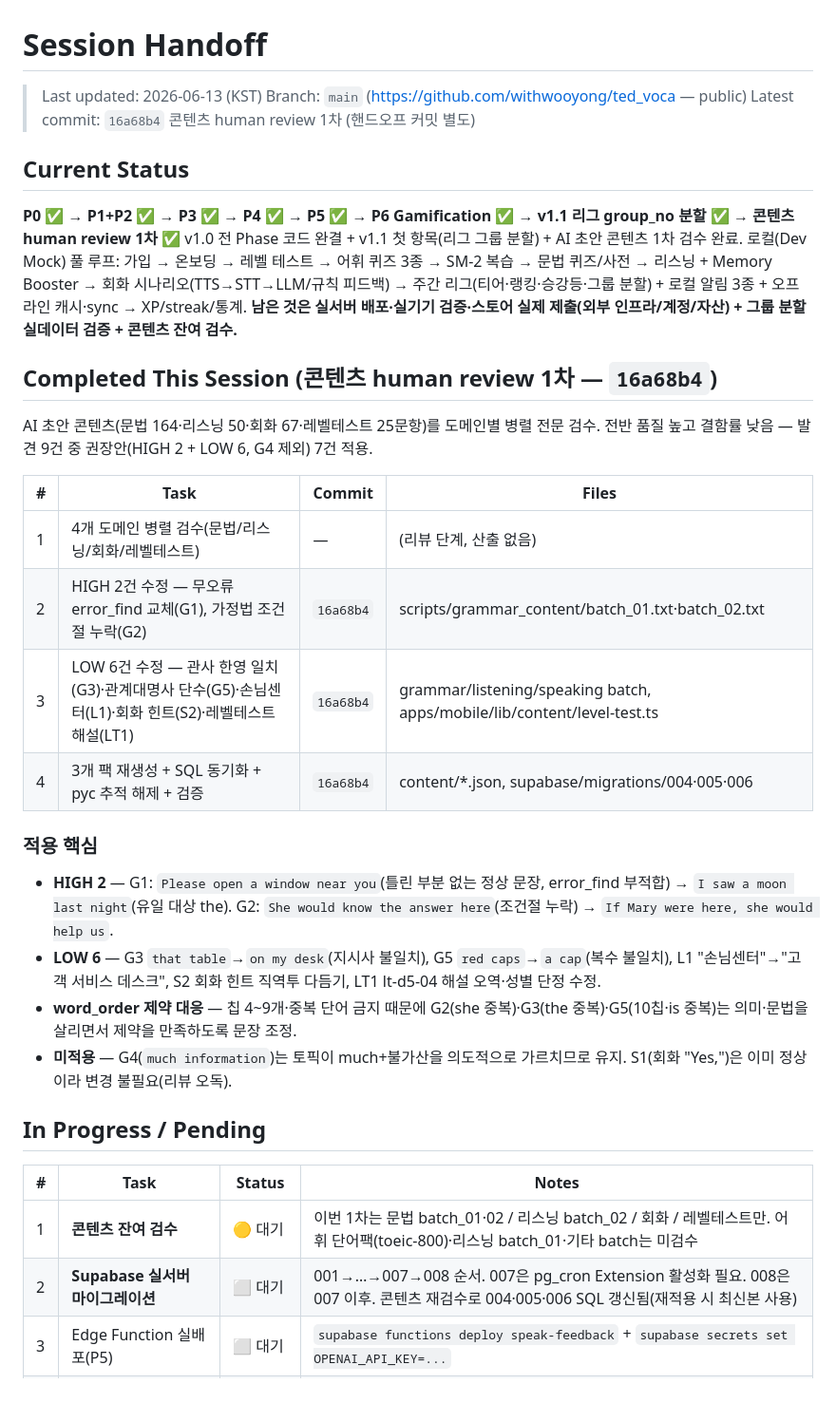
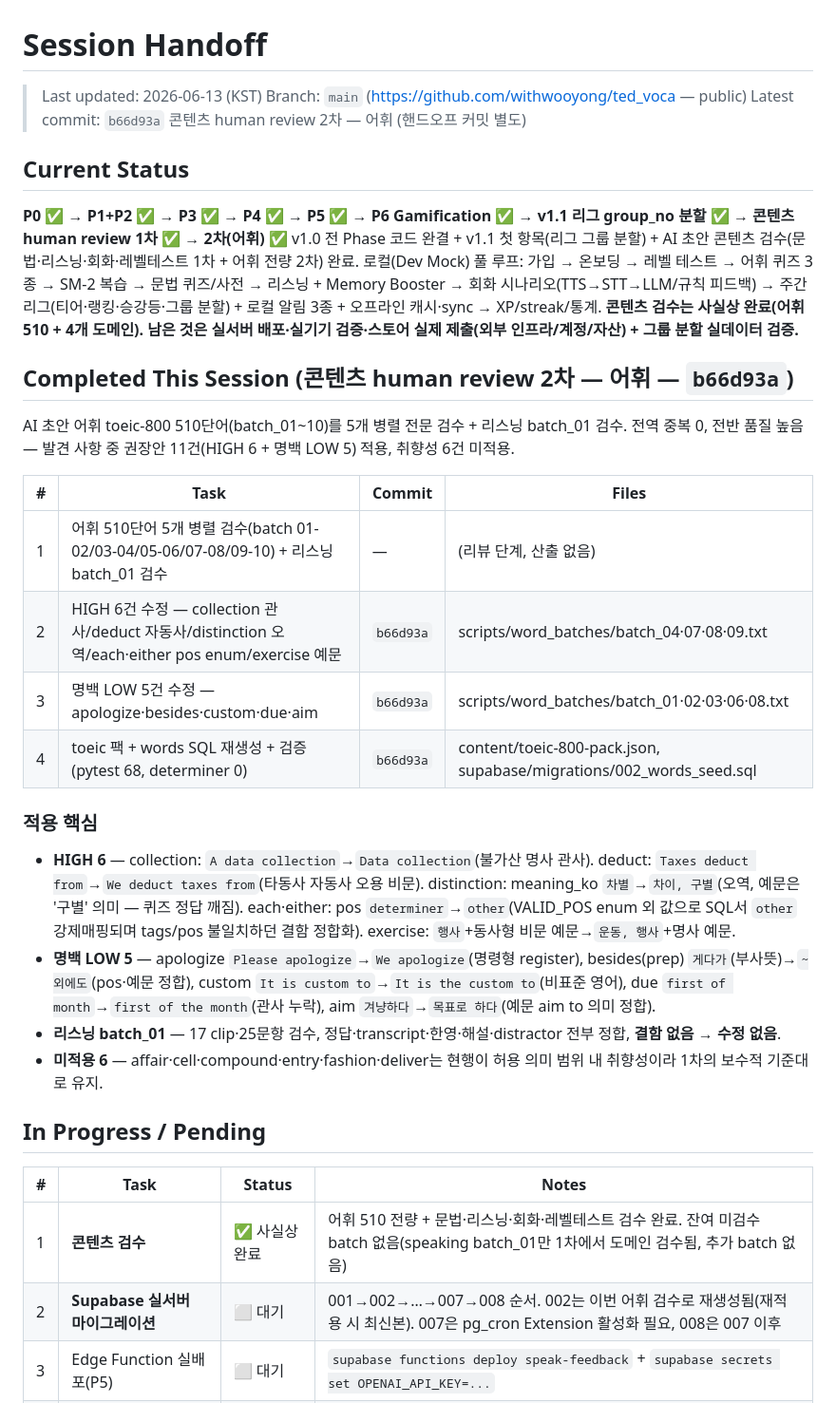
Before and after one commit to withwooyong/ted_voca, a Markdown page: HANDOFF.md, the part around one of its changes. Shown at 95% size. Rendered like a GitHub page.

```diff
--- a/HANDOFF.md
+++ b/HANDOFF.md
@@ -2,41 +2,41 @@
 
 > Last updated: 2026-06-13 (KST)
 > Branch: `main` (https://github.com/withwooyong/ted_voca — public)
-> Latest commit: `16a68b4` 콘텐츠 human review 1차 (핸드오프 커밋 별도)
+> Latest commit: `b66d93a` 콘텐츠 human review 2차 — 어휘 (핸드오프 커밋 별도)
 
 ## Current Status
 
-**P0 ✅ → P1+P2 ✅ → P3 ✅ → P4 ✅ → P5 ✅ → P6 Gamification ✅ → v1.1 리그 group_no 분할 ✅ → 콘텐츠 human review 1차 ✅**
-v1.0 전 Phase 코드 완결 + v1.1 첫 항목(리그 그룹 분할) + AI 초안 콘텐츠 1차 검수 완료.
+**P0 ✅ → P1+P2 ✅ → P3 ✅ → P4 ✅ → P5 ✅ → P6 Gamification ✅ → v1.1 리그 group_no 분할 ✅ → 콘텐츠 human review 1차 ✅ → 2차(어휘) ✅**
+v1.0 전 Phase 코드 완결 + v1.1 첫 항목(리그 그룹 분할) + AI 초안 콘텐츠 검수(문법·리스닝·회화·레벨테스트 1차 + 어휘 전량 2차) 완료.
 로컬(Dev Mock) 풀 루프: 가입 → 온보딩 → 레벨 테스트 → 어휘 퀴즈 3종 → SM-2 복습 →
 문법 퀴즈/사전 → 리스닝 + Memory Booster → 회화 시나리오(TTS→STT→LLM/규칙 피드백) →
 주간 리그(티어·랭킹·승강등·그룹 분할) + 로컬 알림 3종 + 오프라인 캐시·sync → XP/streak/통계.
-**남은 것은 실서버 배포·실기기 검증·스토어 실제 제출(외부 인프라/계정/자산) + 그룹 분할 실데이터 검증 + 콘텐츠 잔여 검수.**
+**콘텐츠 검수는 사실상 완료(어휘 510 + 4개 도메인). 남은 것은 실서버 배포·실기기 검증·스토어 실제 제출(외부 인프라/계정/자산) + 그룹 분할 실데이터 검증.**
 
-## Completed This Session (콘텐츠 human review 1차 — `16a68b4`)
+## Completed This Session (콘텐츠 human review 2차 — 어휘 — `b66d93a`)
 
-AI 초안 콘텐츠(문법 164·리스닝 50·회화 67·레벨테스트 25문항)를 도메인별 병렬 전문 검수.
-전반 품질 높고 결함률 낮음 — 발견 9건 중 권장안(HIGH 2 + LOW 6, G4 제외) 7건 적용.
+AI 초안 어휘 toeic-800 510단어(batch_01~10)를 5개 병렬 전문 검수 + 리스닝 batch_01 검수.
+전역 중복 0, 전반 품질 높음 — 발견 사항 중 권장안 11건(HIGH 6 + 명백 LOW 5) 적용, 취향성 6건 미적용.
 
 | # | Task | Commit | Files |
 |---|------|--------|-------|
-| 1 | 4개 도메인 병렬 검수(문법/리스닝/회화/레벨테스트) | — | (리뷰 단계, 산출 없음) |
-| 2 | HIGH 2건 수정 — 무오류 error_find 교체(G1), 가정법 조건절 누락(G2) | `16a68b4` | scripts/grammar_content/batch_01.txt·batch_02.txt |
-| 3 | LOW 6건 수정 — 관사 한영 일치(G3)·관계대명사 단수(G5)·손님센터(L1)·회화 힌트(S2)·레벨테스트 해설(LT1) | `16a68b4` | grammar/listening/speaking batch, apps/mobile/lib/content/level-test.ts |
-| 4 | 3개 팩 재생성 + SQL 동기화 + pyc 추적 해제 + 검증 | `16a68b4` | content/*.json, supabase/migrations/004·005·006 |
+| 1 | 어휘 510단어 5개 병렬 검수(batch 01-02/03-04/05-06/07-08/09-10) + 리스닝 batch_01 검수 | — | (리뷰 단계, 산출 없음) |
+| 2 | HIGH 6건 수정 — collection 관사/deduct 자동사/distinction 오역/each·either pos enum/exercise 예문 | `b66d93a` | scripts/word_batches/batch_04·07·08·09.txt |
+| 3 | 명백 LOW 5건 수정 — apologize·besides·custom·due·aim | `b66d93a` | scripts/word_batches/batch_01·02·03·06·08.txt |
+| 4 | toeic 팩 + words SQL 재생성 + 검증(pytest 68, determiner 0) | `b66d93a` | content/toeic-800-pack.json, supabase/migrations/002_words_seed.sql |
 
 ### 적용 핵심
-- **HIGH 2** — G1: `Please open a window near you`(틀린 부분 없는 정상 문장, error_find 부적합) → `I saw a moon last night`(유일 대상 the). G2: `She would know the answer here`(조건절 누락) → `If Mary were here, she would help us`.
-- **LOW 6** — G3 `that table`→`on my desk`(지시사 불일치), G5 `red caps`→`a cap`(복수 불일치), L1 "손님센터"→"고객 서비스 데스크", S2 회화 힌트 직역투 다듬기, LT1 lt-d5-04 해설 오역·성별 단정 수정.
-- **word_order 제약 대응** — 칩 4~9개·중복 단어 금지 때문에 G2(she 중복)·G3(the 중복)·G5(10칩·is 중복)는 의미·문법을 살리면서 제약을 만족하도록 문장 조정.
-- **미적용** — G4(`much information`)는 토픽이 much+불가산을 의도적으로 가르치므로 유지. S1(회화 "Yes,")은 이미 정상이라 변경 불필요(리뷰 오독).
+- **HIGH 6** — collection: `A data collection`→`Data collection`(불가산 명사 관사). deduct: `Taxes deduct from`→`We deduct taxes from`(타동사 자동사 오용 비문). distinction: meaning_ko `차별`→`차이, 구별`(오역, 예문은 '구별' 의미 — 퀴즈 정답 깨짐). each·either: pos `determiner`→`other`(VALID_POS enum 외 값으로 SQL서 `other` 강제매핑되며 tags/pos 불일치하던 결함 정합화). exercise: `행사`+동사형 비문 예문→`운동, 행사`+명사 예문.
+- **명백 LOW 5** — apologize `Please apologize`→`We apologize`(명령형 register), besides(prep) `게다가`(부사뜻)→`~외에도`(pos·예문 정합), custom `It is custom to`→`It is the custom to`(비표준 영어), due `first of month`→`first of the month`(관사 누락), aim `겨냥하다`→`목표로 하다`(예문 aim to 의미 정합).
+- **리스닝 batch_01** — 17 clip·25문항 검수, 정답·transcript·한영·해설·distractor 전부 정합, **결함 없음 → 수정 없음**.
+- **미적용 6** — affair·cell·compound·entry·fashion·deliver는 현행이 허용 의미 범위 내 취향성이라 1차의 보수적 기준대로 유지.
 
 ## In Progress / Pending
 
 | # | Task | Status | Notes |
 |---|------|--------|-------|
-| 1 | **콘텐츠 잔여 검수** | 🟡 대기 | 이번 1차는 문법 batch_01·02 / 리스닝 batch_02 / 회화 / 레벨테스트만. 어휘 단어팩(toeic-800)·리스닝 batch_01·기타 batch는 미검수 |
-| 2 | **Supabase 실서버 마이그레이션** | ⬜ 대기 | 001→…→007→008 순서. 007은 pg_cron Extension 활성화 필요. 008은 007 이후. 콘텐츠 재검수로 004·005·006 SQL 갱신됨(재적용 시 최신본 사용) |
+| 1 | **콘텐츠 검수** | ✅ 사실상 완료 | 어휘 510 전량 + 문법·리스닝·회화·레벨테스트 검수 완료. 잔여 미검수 batch 없음(speaking batch_01만 1차에서 도메인 검수됨, 추가 batch 없음) |
+| 2 | **Supabase 실서버 마이그레이션** | ⬜ 대기 | 001→002→…→007→008 순서. 002는 이번 어휘 검수로 재생성됨(재적용 시 최신본). 007은 pg_cron Extension 활성화 필요, 008은 007 이후 |
 | 3 | Edge Function 실배포(P5) | ⬜ 대기 | `supabase functions deploy speak-feedback` + `supabase secrets set OPENAI_API_KEY=...` |
 | 4 | EAS 실빌드·스토어 제출 | ⬜ 대기 | `eas build --profile preview/production` + TestFlight/내부트랙. 계정·서명·아이콘/스크린샷 실자산 필요 |
 | 5 | 실기기 검증(P4·P5·P6) | 🟡 대기 | P4 iOS 무음 스위치, P5 마이크·실 STT, P6 로컬 알림·오프라인 sync |
```
Also changed, not shown: other parts of HANDOFF.md (+9 -9 lines), CHANGELOG.md (+18 -0 lines).
